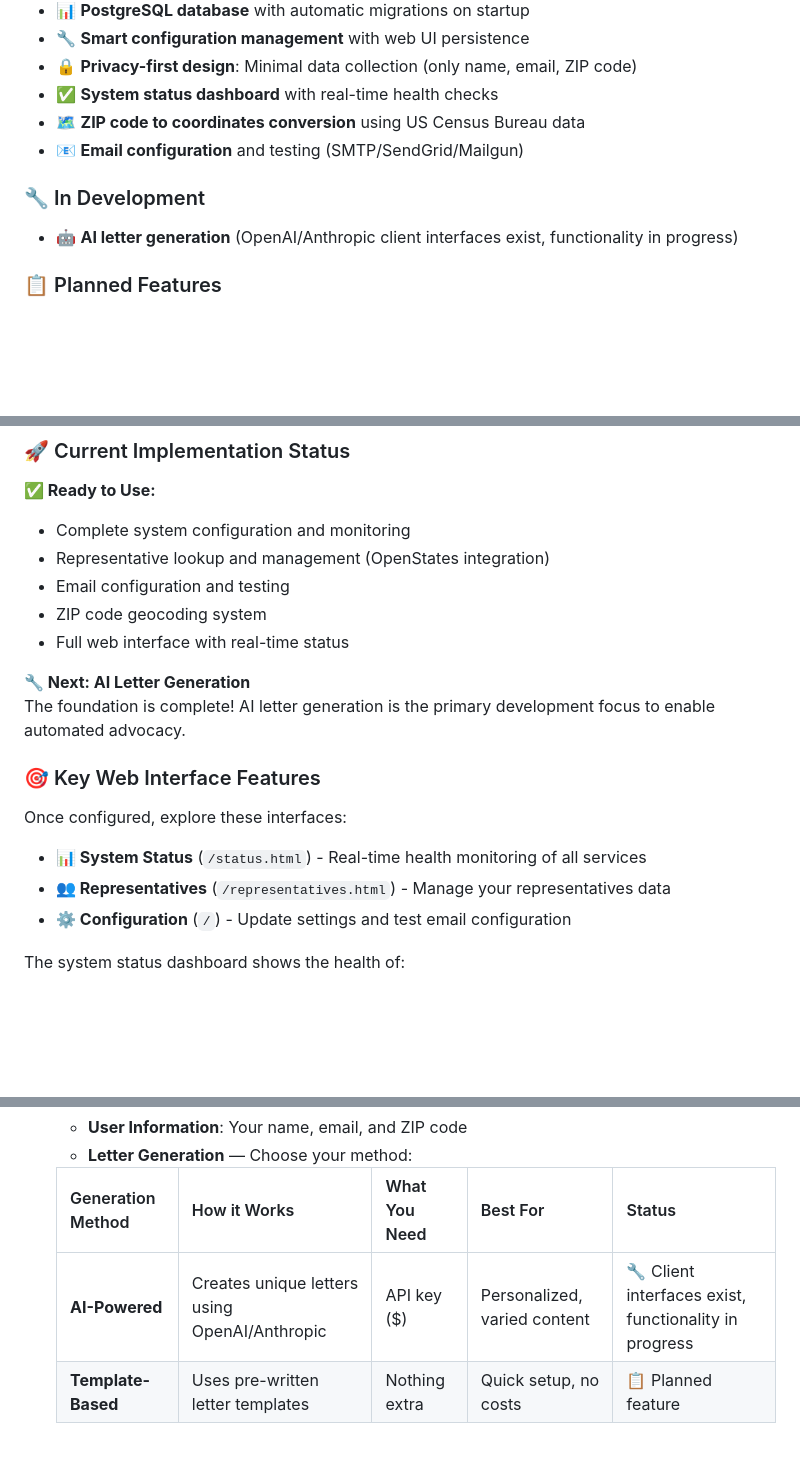
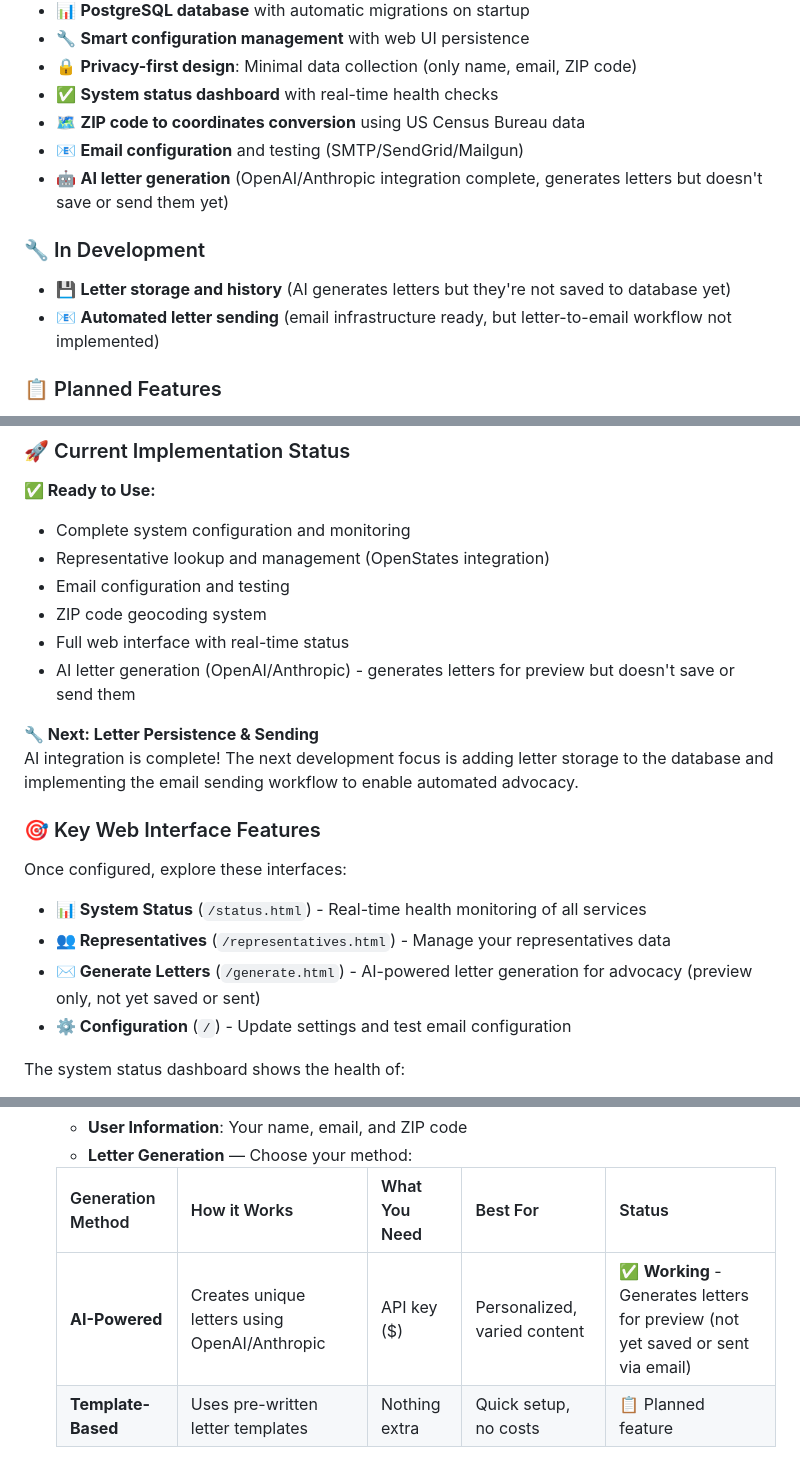
Before and after one commit to yourdatasucks/lettersmith, a Markdown page: README.md, 3 parts joined by grey strips. Drawn GitHub-style; blank space fills up the shorter version.

```diff
--- a/README.md
+++ b/README.md
@@ -14,9 +14,11 @@ A containerized Go application that uses AI to generate and send unique letters
 - ✅ **System status dashboard** with real-time health checks
 - 🗺️ **ZIP code to coordinates conversion** using US Census Bureau data
 - 📧 **Email configuration** and testing (SMTP/SendGrid/Mailgun)
+- 🤖 **AI letter generation** (OpenAI/Anthropic integration complete, generates letters but doesn't save or send them yet)
 
 ### 🔧 In Development
-- 🤖 **AI letter generation** (OpenAI/Anthropic client interfaces exist, functionality in progress)
+- 💾 **Letter storage and history** (AI generates letters but they're not saved to database yet)
+- 📧 **Automated letter sending** (email infrastructure ready, but letter-to-email workflow not implemented)
 
 ### 📋 Planned Features
 - 📧 **Automated daily email sending** to representatives
@@ -67,9 +69,10 @@ docker compose up -d
 - Email configuration and testing
 - ZIP code geocoding system
 - Full web interface with real-time status
+- AI letter generation (OpenAI/Anthropic) - generates letters for preview but doesn't save or send them
 
-**🔧 Next: AI Letter Generation**
-The foundation is complete! AI letter generation is the primary development focus to enable automated advocacy.
+**🔧 Next: Letter Persistence & Sending**
+AI integration is complete! The next development focus is adding letter storage to the database and implementing the email sending workflow to enable automated advocacy.
 
 ### 🎯 Key Web Interface Features
 
@@ -77,6 +80,7 @@ Once configured, explore these interfaces:
 
 - **📊 System Status** (`/status.html`) - Real-time health monitoring of all services
 - **👥 Representatives** (`/representatives.html`) - Manage your representatives data
+- **✉️ Generate Letters** (`/generate.html`) - AI-powered letter generation for advocacy (preview only, not yet saved or sent)
 - **⚙️ Configuration** (`/`) - Update settings and test email configuration
 
 The system status dashboard shows the health of:
@@ -104,7 +108,7 @@ The web interface is designed to be **user friendly** and handles all the techni
 
    | Generation Method | How it Works | What You Need | Best For | Status |
    |-------------------|--------------|---------------|----------|---------|
-   | **AI-Powered** | Creates unique letters using OpenAI/Anthropic | API key ($) | Personalized, varied content | 🔧 Client interfaces exist, functionality in progress |
+   | **AI-Powered** | Creates unique letters using OpenAI/Anthropic | API key ($) | Personalized, varied content | ✅ **Working** - Generates letters for preview (not yet saved or sent via email) |
    | **Template-Based** | Uses pre-written letter templates | Nothing extra | Quick setup, no costs | 📋 Planned feature |
 
    - **Email Provider**: Configure SMTP, SendGrid, or Mailgun
```
Also changed, not shown: DEVELOPMENT.md (+47 -14 lines), IMPLEMENTATION_PLAN.md (+86 -58 lines).
